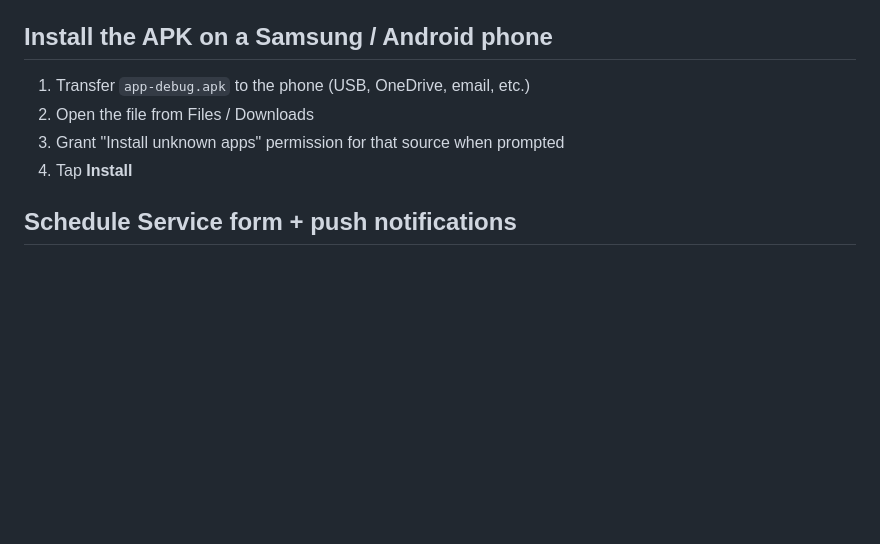
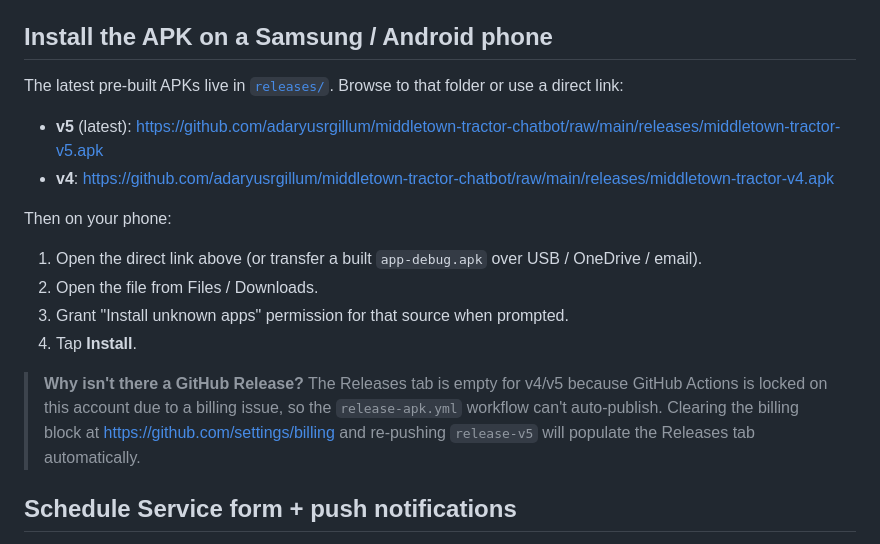
Before and after one commit to adaryusrgillum/middletown-tractor-chatbot, a Markdown page: README.md, the part around the change. Drawn GitHub-style; blank space fills up the shorter version.

Commit message:
Document the releases/ folder as the install surface while CI is billing-locked

```diff
--- a/README.md
+++ b/README.md
@@ -108,10 +108,24 @@ The chatbot widget works **fully offline** for the 10 suggestion chips (canned J
 
 ## Install the APK on a Samsung / Android phone
 
-1. Transfer `app-debug.apk` to the phone (USB, OneDrive, email, etc.)
-2. Open the file from Files / Downloads
-3. Grant "Install unknown apps" permission for that source when prompted
-4. Tap **Install**
+The latest pre-built APKs live in [`releases/`](./releases/). Browse to that
+folder or use a direct link:
+
+- **v5** (latest): https://github.com/adaryusrgillum/middletown-tractor-chatbot/raw/main/releases/middletown-tractor-v5.apk
+- **v4**: https://github.com/adaryusrgillum/middletown-tractor-chatbot/raw/main/releases/middletown-tractor-v4.apk
+
+Then on your phone:
+
+1. Open the direct link above (or transfer a built `app-debug.apk` over USB / OneDrive / email).
+2. Open the file from Files / Downloads.
+3. Grant "Install unknown apps" permission for that source when prompted.
+4. Tap **Install**.
+
+> **Why isn't there a GitHub Release?** The Releases tab is empty for v4/v5
+> because GitHub Actions is locked on this account due to a billing issue,
+> so the `release-apk.yml` workflow can't auto-publish. Clearing the billing
+> block at https://github.com/settings/billing and re-pushing `release-v5`
+> will populate the Releases tab automatically.
 
 ## Schedule Service form + push notifications
 
```
Also changed, not shown: releases/README.md (added, +48 -0 lines).
